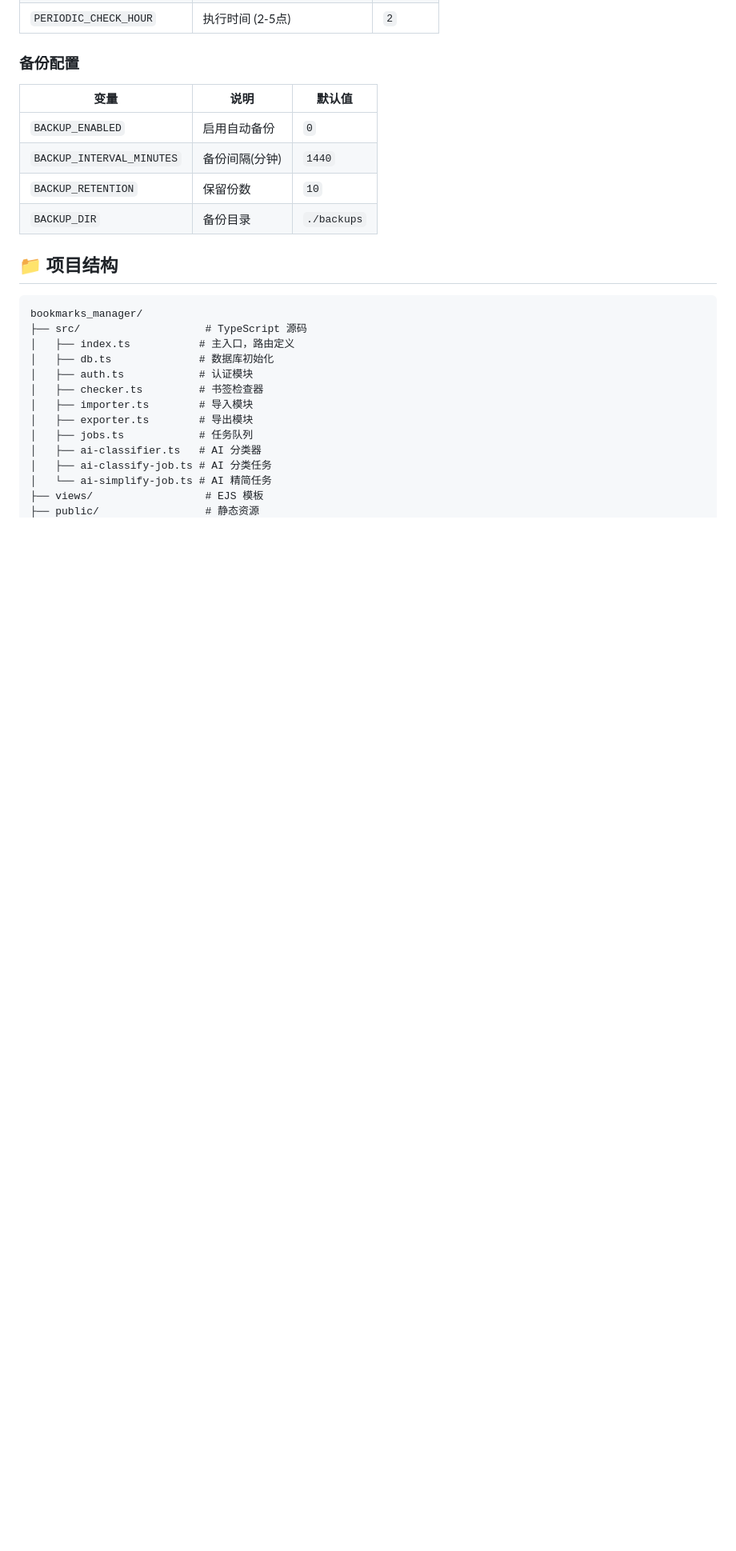
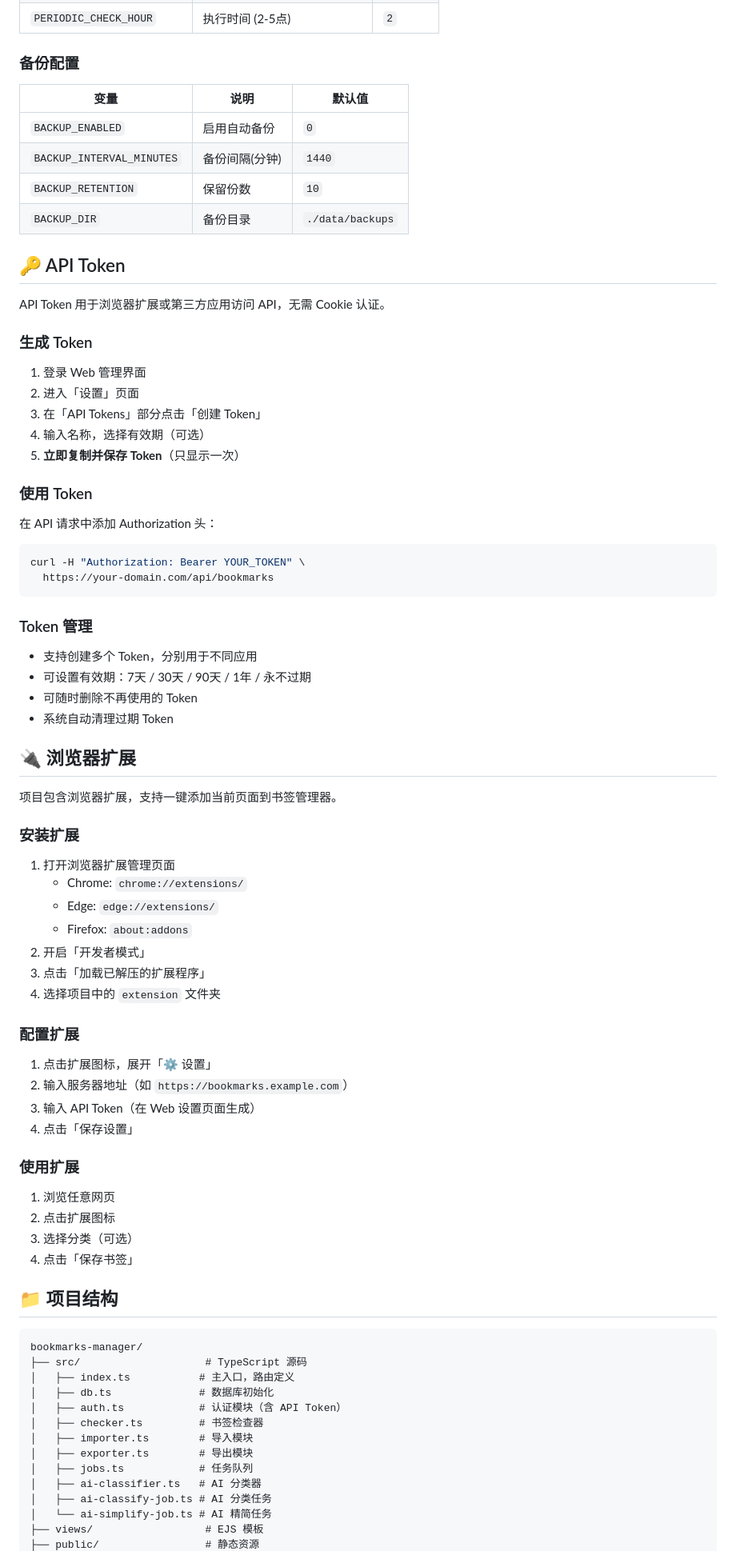
Before and after one commit to ZWXT01/bookmarks-manager, a Markdown page: README.md, the part around one of its changes. Shown at 80% size. GitHub-like rendering; blank space fills up the shorter version.

````diff
--- a/README.md
+++ b/README.md
@@ -102,16 +104,72 @@ npm start
 | `BACKUP_ENABLED` | 启用自动备份 | `0` |
 | `BACKUP_INTERVAL_MINUTES` | 备份间隔(分钟) | `1440` |
 | `BACKUP_RETENTION` | 保留份数 | `10` |
-| `BACKUP_DIR` | 备份目录 | `./backups` |
+| `BACKUP_DIR` | 备份目录 | `./data/backups` |
+
+## 🔑 API Token
+
+API Token 用于浏览器扩展或第三方应用访问 API，无需 Cookie 认证。
+
+### 生成 Token
+
+1. 登录 Web 管理界面
+2. 进入「设置」页面
+3. 在「API Tokens」部分点击「创建 Token」
+4. 输入名称，选择有效期（可选）
+5. **立即复制并保存 Token**（只显示一次）
+
+### 使用 Token
+
+在 API 请求中添加 Authorization 头：
+
+```bash
+curl -H "Authorization: Bearer YOUR_TOKEN" \
+  https://your-domain.com/api/bookmarks
+```
+
+### Token 管理
+
+- 支持创建多个 Token，分别用于不同应用
+- 可设置有效期：7天 / 30天 / 90天 / 1年 / 永不过期
+- 可随时删除不再使用的 Token
+- 系统自动清理过期 Token
+
+## 🔌 浏览器扩展
+
+项目包含浏览器扩展，支持一键添加当前页面到书签管理器。
+
+### 安装扩展
+
+1. 打开浏览器扩展管理页面
+   - Chrome: `chrome://extensions/`
+   - Edge: `edge://extensions/`
+   - Firefox: `about:addons`
+2. 开启「开发者模式」
+3. 点击「加载已解压的扩展程序」
+4. 选择项目中的 `extension` 文件夹
+
+### 配置扩展
+
+1. 点击扩展图标，展开「⚙️ 设置」
+2. 输入服务器地址（如 `https://bookmarks.example.com`）
+3. 输入 API Token（在 Web 设置页面生成）
+4. 点击「保存设置」
+
+### 使用扩展
+
+1. 浏览任意网页
+2. 点击扩展图标
+3. 选择分类（可选）
+4. 点击「保存书签」
 
 ## 📁 项目结构
 
 ```
-bookmarks_manager/
+bookmarks-manager/
 ├── src/                    # TypeScript 源码
 │   ├── index.ts           # 主入口，路由定义
 │   ├── db.ts              # 数据库初始化
-│   ├── auth.ts            # 认证模块
+│   ├── auth.ts            # 认证模块（含 API Token）
 │   ├── checker.ts         # 书签检查器
 │   ├── importer.ts        # 导入模块
 │   ├── exporter.ts        # 导出模块
````
Also changed, not shown: other parts of README.md (+82 -90 lines).
